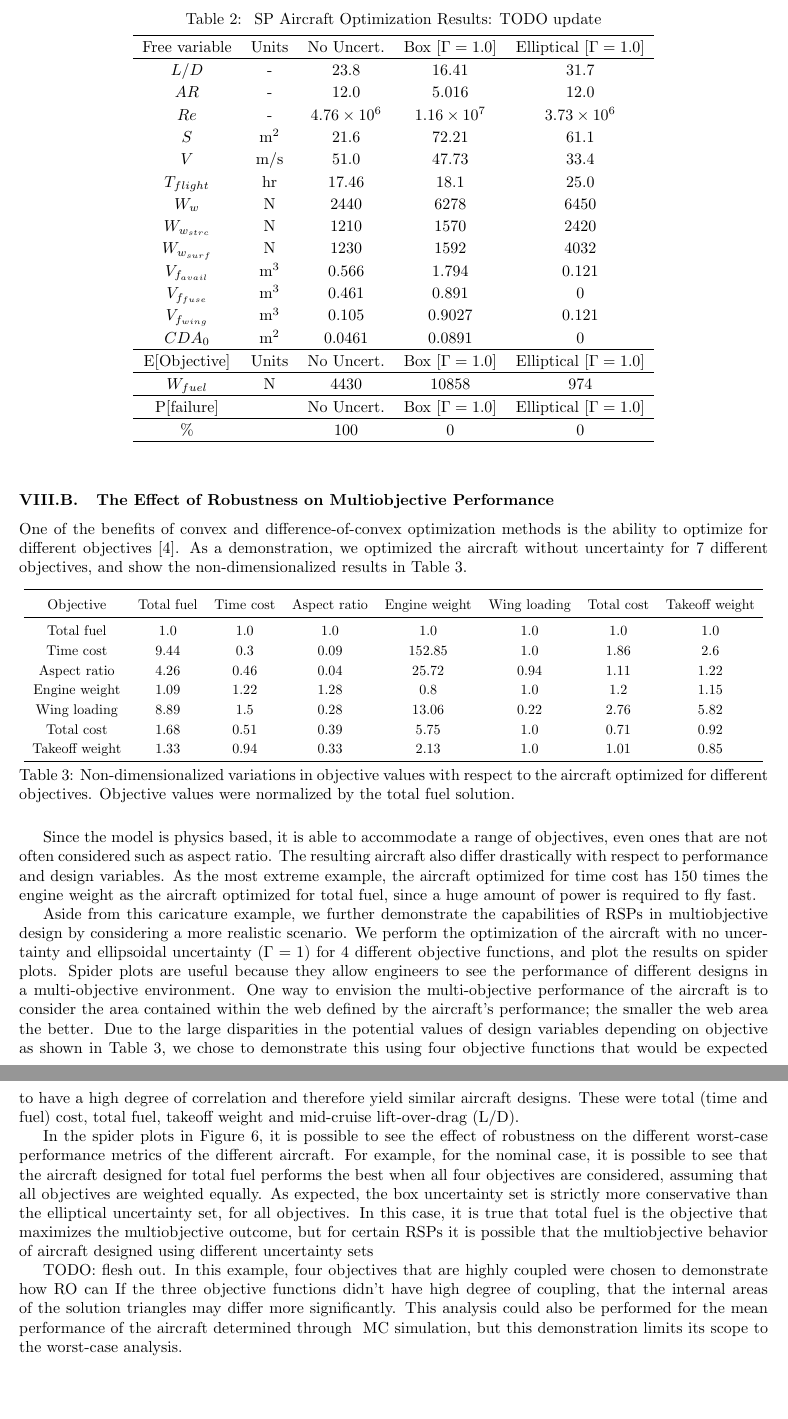
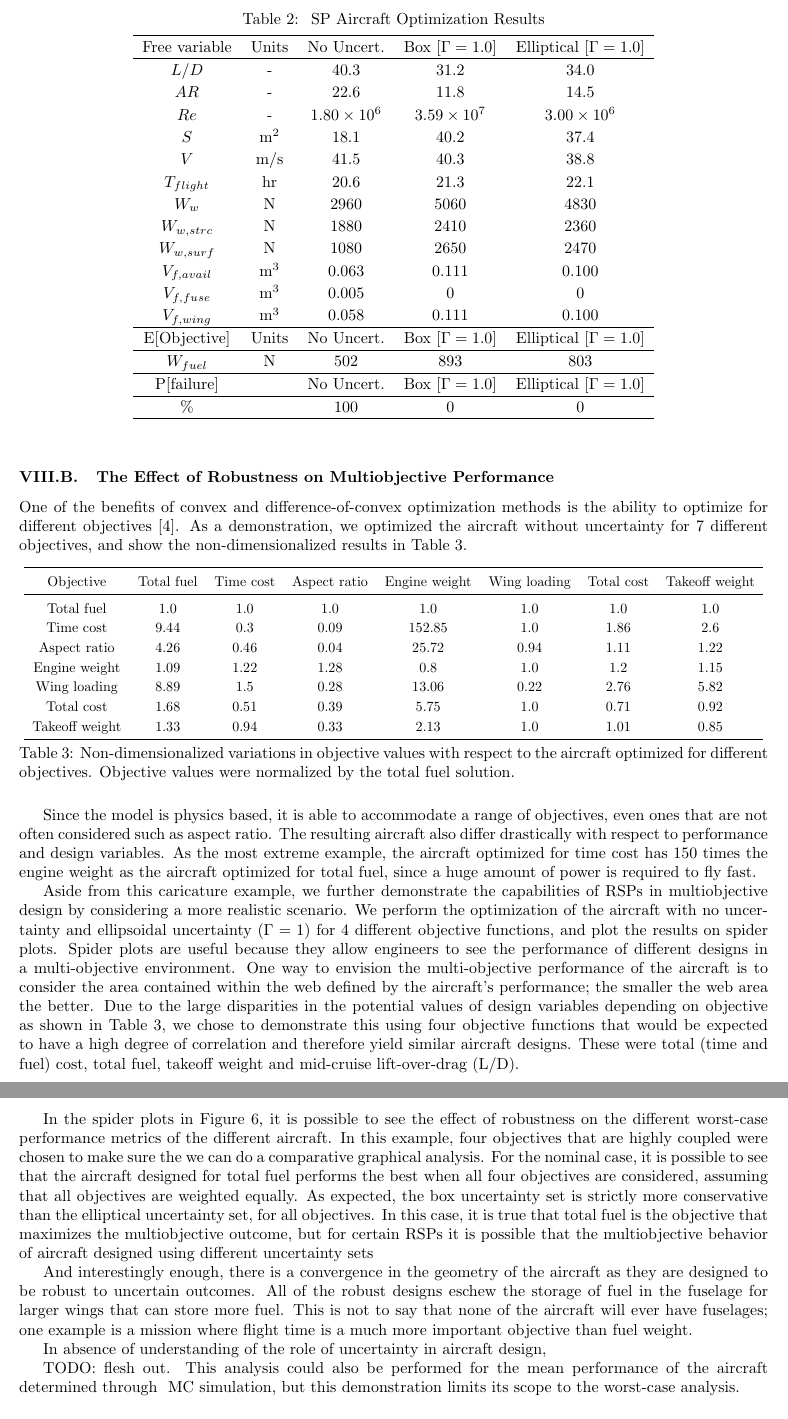
Before and after one commit to 1ozturkbe/robustSPpaper, a LaTeX paper (latex/main.tex, which reads latex/results.tex): two parts of pages 12 and 13 of 18 before the commit and two parts of pages 12 and 13 of 19 after it, joined at a grey line, cut so that both start at the same text, the shorter picture padded with empty space. Compiled offline with pdfLaTeX; a LaTeX package or settings file that is missing is left out.

Commit message:
Updating results table, adding planform comparison tikz.

```diff
--- a/latex/main.tex
+++ b/latex/main.tex
@@ -12,6 +12,7 @@
 \usepackage{pgfplotstable,filecontents}
 \usepackage{csvsimple}
 \usepackage{booktabs}
+\usepackage{subcaption}
 \usepackage{tikz}
 \usetikzlibrary{shapes, arrows, positioning, decorations.markings, fit}
 \makeglossaries
--- a/latex/results.tex
+++ b/latex/results.tex
@@ -58,28 +58,27 @@ reliability as in the solution for $\Gamma = 1$.
 
 \begin{table}[!h]
 \begin{center}
-\caption{\label{tab:results} SP Aircraft Optimization Results: TODO update}
+\caption{\label{tab:results} SP Aircraft Optimization Results}
 \begin{tabular}{c c c c c}
 \hline
 Free variable & Units & No Uncert. & Box [$\Gamma = 1.0$] & Elliptical [$\Gamma = 1.0$] \\
 \hline
-$L/D$ & - & 23.8 & 16.41 & 31.7 \\
-$AR$ & - & 12.0 & 5.016 & 12.0 \\
-$Re$ & - & $4.76 \times 10^6$ & $1.16 \times 10^7$ & $3.73 \times 10^6$ \\
-$S$ & $\mathrm{m^2}$ & 21.6 & 72.21 & 61.1 \\
-$V$ & $\mathrm{m/s}$ & 51.0 & 47.73 & 33.4 \\
-$T_{flight}$ & $\mathrm{hr}$ & 17.46 & 18.1 & 25.0 \\
-$W_w$ & $\mathrm{N}$ & 2440 & 6278 & 6450 \\
-$W_{w_{strc}}$ & $\mathrm{N}$ & 1210 & 1570 & 2420 \\
-$W_{w_{surf}}$ & $\mathrm{N}$ & 1230 & 1592 & 4032 \\
-$V_{f_{avail}}$ & $\mathrm{m^3}$ & 0.566 & 1.794 & 0.121 \\
-$V_{f_{fuse}}$ & $\mathrm{m^3}$ & 0.461 & 0.891 & 0 \\
-$V_{f_{wing}}$ & $\mathrm{m^3}$ & 0.105 & 0.9027 & 0.121 \\
-$CDA_0$ & $\mathrm{m^2}$ & 0.0461 & 0.0891 & 0 \\
+$L/D$ & - & 40.3 & 31.2 & 34.0 \\
+$AR$ & - & 22.6 & 11.8 & 14.5 \\
+$Re$ & - & $1.80 \times 10^6$ & $3.59 \times 10^7$ & $3.00 \times 10^6$ \\
+$S$ & $\mathrm{m^2}$ & 18.1 & 40.2 & 37.4 \\
+$V$ & $\mathrm{m/s}$ & 41.5 & 40.3 & 38.8 \\
+$T_{flight}$ & $\mathrm{hr}$ & 20.6 & 21.3 & 22.1 \\
+$W_w$ & $\mathrm{N}$ & 2960 & 5060 & 4830 \\
+$W_{w,strc}$ & $\mathrm{N}$ & 1880 & 2410 & 2360 \\
+$W_{w,surf}$ & $\mathrm{N}$ & 1080 & 2650 & 2470 \\
+$V_{f,avail}$ & $\mathrm{m^3}$ & 0.063 & 0.111 & 0.100 \\
+$V_{f,fuse}$ & $\mathrm{m^3}$ & 0.005 & 0 & 0 \\
+$V_{f,wing}$ & $\mathrm{m^3}$ & 0.058 & 0.111 & 0.100 \\
 \hline
 E[Objective] & Units & No Uncert. & Box [$\Gamma = 1.0$] & Elliptical [$\Gamma = 1.0$] \\
 \hline
-$W_{fuel}$ & $\mathrm{N}$ & 4430 & 10858 & 974 \\
+$W_{fuel}$ & $\mathrm{N}$ & 502 & 893 & 803 \\
 \hline
 P[failure] & & No Uncert. & Box [$\Gamma = 1.0$] & Elliptical [$\Gamma = 1.0$] \\
 \hline
@@ -189,6 +215,10 @@ that would be expected to have a high degree of correlation and therefore yield
+    \end{center}
+\end{figure}
+
 In the spider plots in Figure~\ref{fig:spider}, it is possible to see the effect of robustness on
-the different worst-case performance metrics of the different aircraft.
-For example, for the nominal case, it is possible to see that
+the different worst-case performance metrics of the different aircraft. In this example, four objectives that
+are highly coupled were chosen to make sure the we can do a comparative graphical analysis.
+For the nominal case, it is possible to see that
 the aircraft designed for total fuel performs the best when all four objectives are considered,
 assuming that all objectives are weighted equally. As expected,
 the box uncertainty set is strictly more conservative than the elliptical uncertainty set, for
@@ -196,13 +226,19 @@ all objectives. In this case, it is true that total fuel is the objective that m
 the multiobjective outcome, but for certain \gls{rsp}s it is possible that the multiobjective behavior
 of aircraft designed using different uncertainty sets
 
+And interestingly enough, there is a convergence in the geometry of the aircraft as they are designed
+to be robust to uncertain outcomes. All of the robust designs eschew the storage of fuel in the fuselage
+for larger wings that can store more fuel. This is not to say that none of the aircraft will ever have
+fuselages; one example is a mission where flight time is a much more important objective
+than fuel weight.
+
+% TODO: add robust cases where there is a fuselage.
+
+
+In absence of understanding of the role of uncertainty in aircraft design,
 
 TODO: flesh out.
-In this example, four objectives that are highly coupled were chosen to demonstrate how
-\gls{ro} can
-If the three objective functions didn't
-have high degree of coupling, that the internal areas of the solution triangles may differ
-more significantly. This analysis could also be performed for the mean performance
+This analysis could also be performed for the mean performance
 of the aircraft determined through ~\gls{mc} simulation, but this demonstration limits
 its scope to the worst-case analysis.
 
```
Also changed, not shown: latex/figures/0box.png (added), latex/figures/0elliptical.png (added), latex/figures/0nominal.png (added), latex/figures/1box.png (added), latex/figures/1elliptical.png (added), latex/figures/1nominal.png (added), latex/figures/2box.png (added), latex/figures/2elliptical.png (added), latex/figures/2nominal.png (added), latex/figures/3box.png (added), latex/figures/3elliptical.png (added), latex/figures/3nominal.png (added), latex/results.tex (29 more changed lines).
